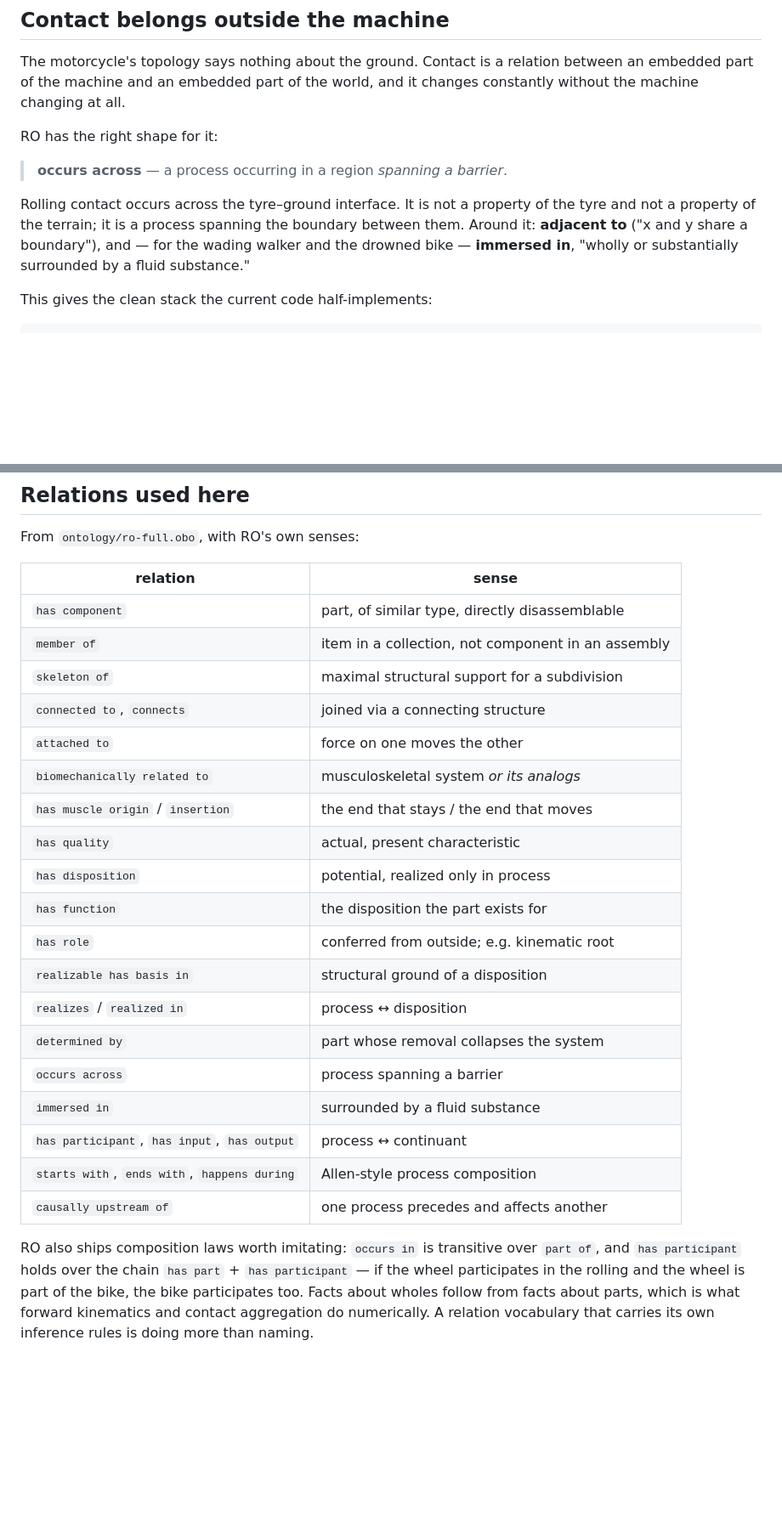
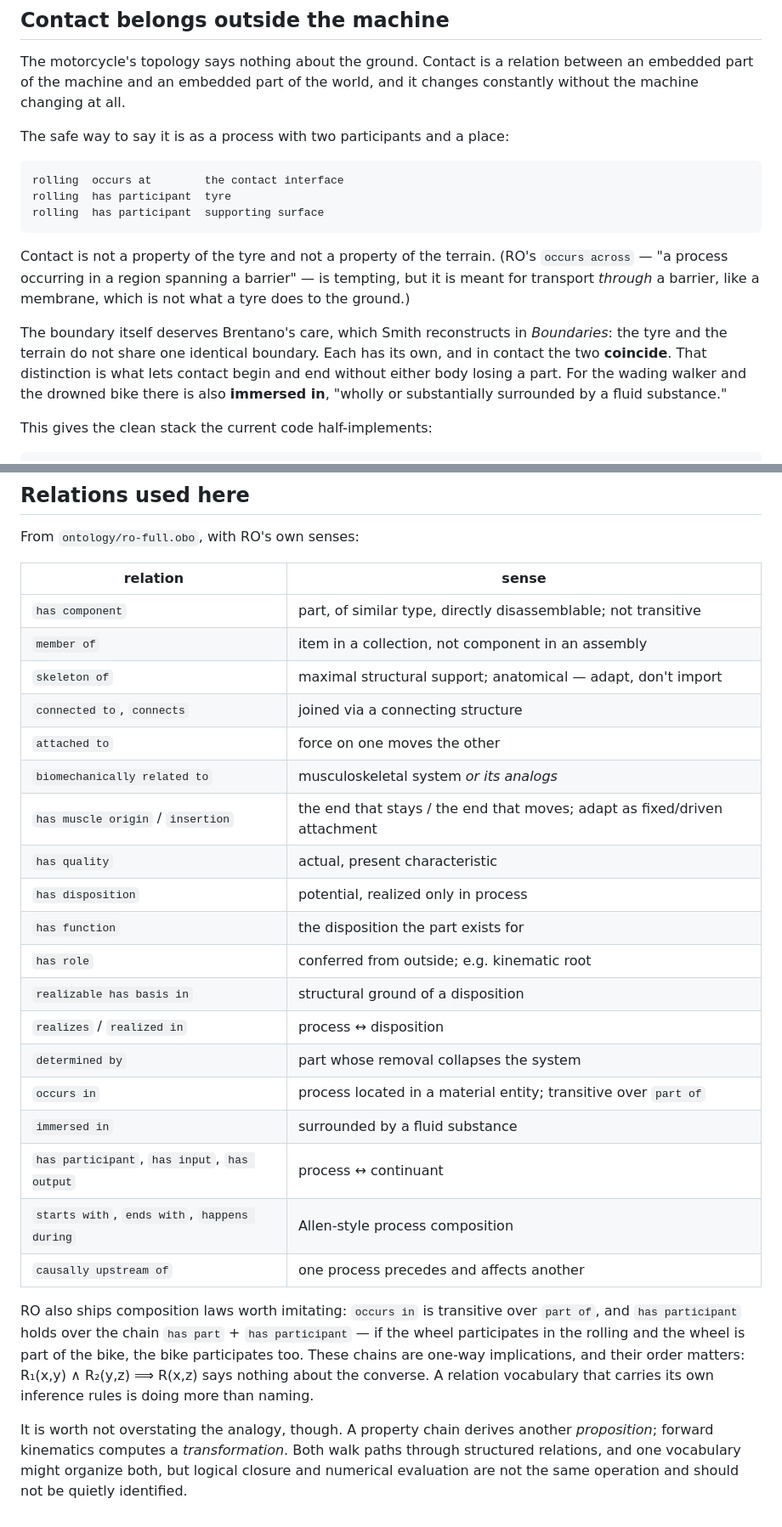
Before and after one commit to mbrock/moppe, a Markdown page: ideas/the-machine.md, 2 parts joined by grey strips. Shown at 85% size. GitHub-like rendering; blank space fills up the shorter version.

````diff
--- a/ideas/the-machine.md
+++ b/ideas/the-machine.md
@@ -204,14 +217,24 @@ The motorcycle's topology says nothing about the ground. Contact is a
 relation between an embedded part of the machine and an embedded part of
 the world, and it changes constantly without the machine changing at all.
 
-RO has the right shape for it:
+The safe way to say it is as a process with two participants and a place:
 
-> **occurs across** — a process occurring in a region *spanning a barrier*.
+```
+rolling  occurs at        the contact interface
+rolling  has participant  tyre
+rolling  has participant  supporting surface
+```
 
-Rolling contact occurs across the tyre–ground interface. It is not a
-property of the tyre and not a property of the terrain; it is a process
-spanning the boundary between them. Around it: **adjacent to** ("x and y
-share a boundary"), and — for the wading walker and the drowned bike —
+Contact is not a property of the tyre and not a property of the terrain.
+(RO's `occurs across` — "a process occurring in a region spanning a
+barrier" — is tempting, but it is meant for transport *through* a barrier,
+like a membrane, which is not what a tyre does to the ground.)
+
+The boundary itself deserves Brentano's care, which Smith reconstructs in
+*Boundaries*: the tyre and the terrain do not share one identical
+boundary. Each has its own, and in contact the two **coincide**. That
+distinction is what lets contact begin and end without either body losing
+a part. For the wading walker and the drowned bike there is also
 **immersed in**, "wholly or substantially surrounded by a fluid substance."
 
 This gives the clean stack the current code half-implements:
@@ -335,13 +358,13 @@ From `ontology/ro-full.obo`, with RO's own senses:
 
 | relation | sense |
 | --- | --- |
-| `has component` | part, of similar type, directly disassemblable |
+| `has component` | part, of similar type, directly disassemblable; not transitive |
 | `member of` | item in a collection, not component in an assembly |
-| `skeleton of` | maximal structural support for a subdivision |
+| `skeleton of` | maximal structural support; anatomical — adapt, don't import |
 | `connected to`, `connects` | joined via a connecting structure |
 | `attached to` | force on one moves the other |
 | `biomechanically related to` | musculoskeletal system *or its analogs* |
-| `has muscle origin` / `insertion` | the end that stays / the end that moves |
+| `has muscle origin` / `insertion` | the end that stays / the end that moves; adapt as fixed/driven attachment |
 | `has quality` | actual, present characteristic |
 | `has disposition` | potential, realized only in process |
 | `has function` | the disposition the part exists for |
@@ -349,7 +372,7 @@ From `ontology/ro-full.obo`, with RO's own senses:
 | `realizable has basis in` | structural ground of a disposition |
 | `realizes` / `realized in` | process ↔ disposition |
 | `determined by` | part whose removal collapses the system |
-| `occurs across` | process spanning a barrier |
+| `occurs in` | process located in a material entity; transitive over `part of` |
 | `immersed in` | surrounded by a fluid substance |
 | `has participant`, `has input`, `has output` | process ↔ continuant |
 | `starts with`, `ends with`, `happens during` | Allen-style process composition |
@@ -358,7 +381,13 @@ From `ontology/ro-full.obo`, with RO's own senses:
 RO also ships composition laws worth imitating: `occurs in` is transitive
 over `part of`, and `has participant` holds over the chain `has part` +
 `has participant` — if the wheel participates in the rolling and the wheel
-is part of the bike, the bike participates too. Facts about wholes follow
-from facts about parts, which is what forward kinematics and contact
-aggregation do numerically. A relation vocabulary that carries its own
+is part of the bike, the bike participates too. These chains are one-way
+implications, and their order matters: R₁(x,y) ∧ R₂(y,z) ⟹ R(x,z) says
+nothing about the converse. A relation vocabulary that carries its own
 inference rules is doing more than naming.
+
+It is worth not overstating the analogy, though. A property chain derives
+another *proposition*; forward kinematics computes a *transformation*.
+Both walk paths through structured relations, and one vocabulary might
+organize both, but logical closure and numerical evaluation are not the
+same operation and should not be quietly identified.
````
Also changed, not shown: other parts of ideas/the-machine.md (+21 -8 lines).
